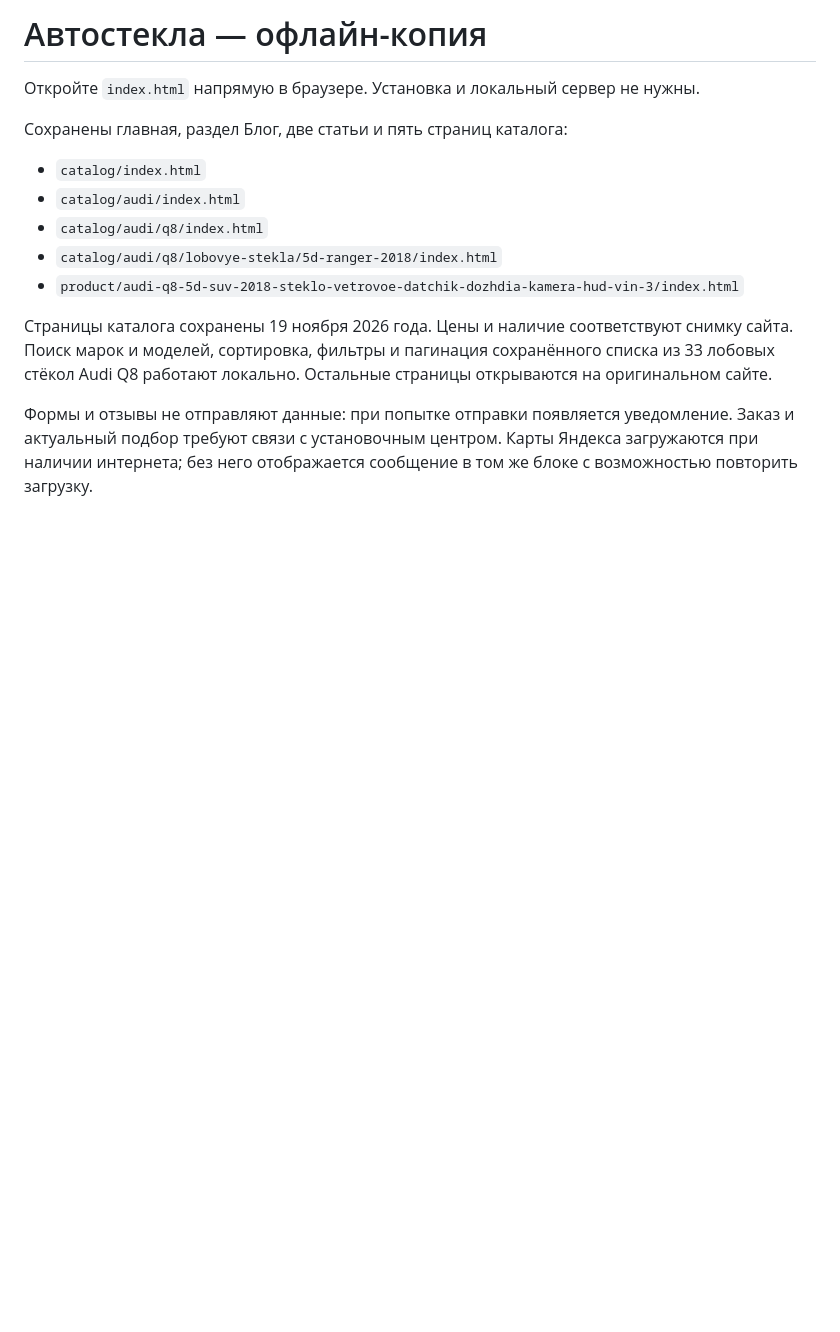
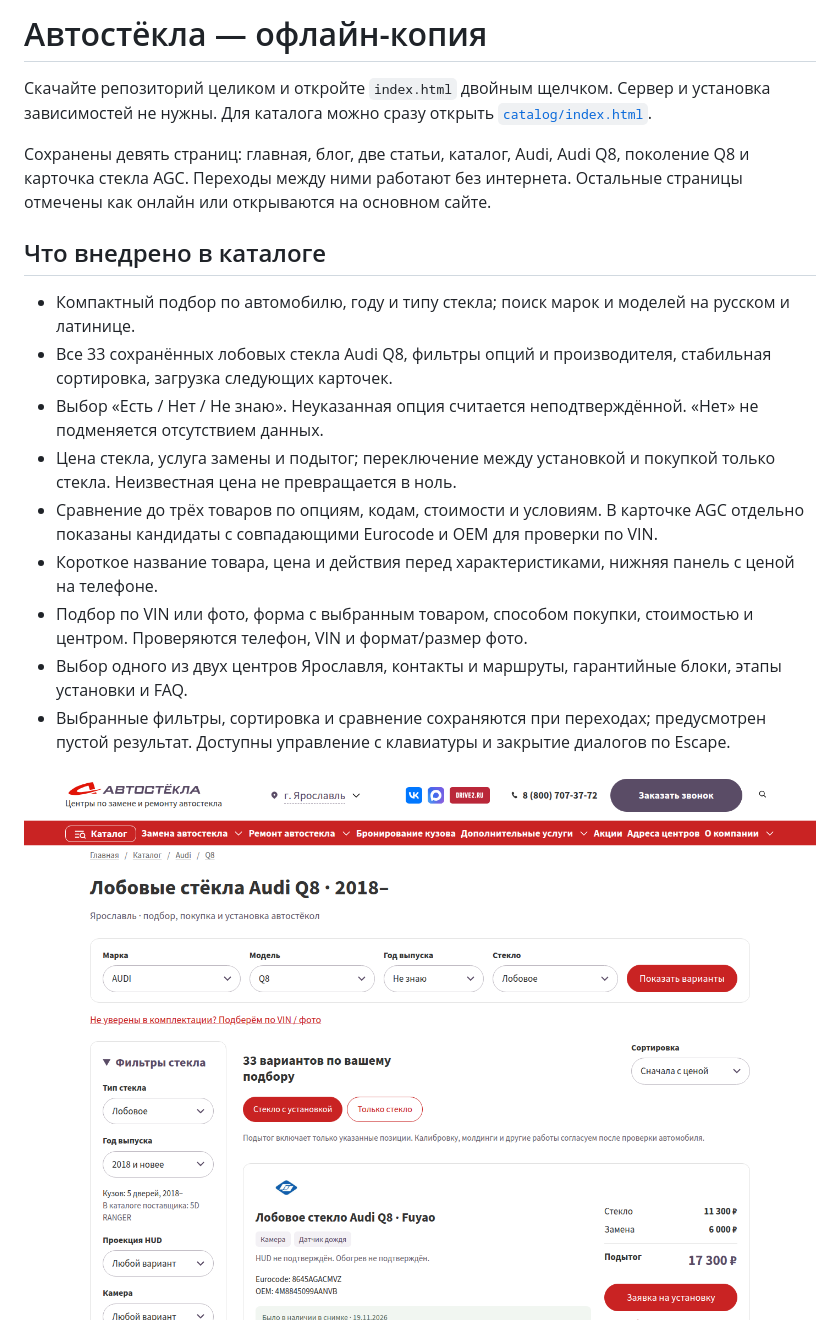
Before and after one commit to devweb-test/autosteklo, a Markdown page: README.md, the part around one of its changes. Rendered like a GitHub page; pictures changed too: docs/catalog-desktop.png (added); blank space fills up the shorter version.

```diff
--- a/README.md
+++ b/README.md
@@ -1,16 +1,20 @@
-# Автостекла — офлайн-копия
+# Автостёкла — офлайн-копия
 
-Откройте `index.html` напрямую в браузере. Установка и локальный сервер не нужны.
+Скачайте репозиторий целиком и откройте `index.html` двойным щелчком. Сервер и установка зависимостей не нужны. Для каталога можно сразу открыть [`catalog/index.html`](catalog/index.html).
 
-Сохранены главная, раздел Блог, две статьи и пять страниц каталога:
+Сохранены девять страниц: главная, блог, две статьи, каталог, Audi, Audi Q8, поколение Q8 и карточка стекла AGC. Переходы между ними работают без интернета. Остальные страницы отмечены как онлайн или открываются на основном сайте.
 
-- `catalog/index.html`
-- `catalog/audi/index.html`
-- `catalog/audi/q8/index.html`
-- `catalog/audi/q8/lobovye-stekla/5d-ranger-2018/index.html`
-- `product/audi-q8-5d-suv-2018-steklo-vetrovoe-datchik-dozhdia-kamera-hud-vin-3/index.html`
+## Что внедрено в каталоге
 
-Страницы каталога сохранены 19 ноября 2026 года. Цены и наличие соответствуют снимку сайта. Поиск марок и моделей, сортировка, фильтры и пагинация сохранённого списка из 33 лобовых стёкол Audi Q8 работают локально. Остальные страницы открываются на оригинальном сайте.
+- Компактный подбор по автомобилю, году и типу стекла; поиск марок и моделей на русском и латинице.
+- Все 33 сохранённых лобовых стекла Audi Q8, фильтры опций и производителя, стабильная сортировка, загрузка следующих карточек.
+- Выбор «Есть / Нет / Не знаю». Неуказанная опция считается неподтверждённой. «Нет» не подменяется отсутствием данных.
+- Цена стекла, услуга замены и подытог; переключение между установкой и покупкой только стекла. Неизвестная цена не превращается в ноль.
+- Сравнение до трёх товаров по опциям, кодам, стоимости и условиям. В карточке AGC отдельно показаны кандидаты с совпадающими Eurocode и OEM для проверки по VIN.
+- Короткое название товара, цена и действия перед характеристиками, нижняя панель с ценой на телефоне.
+- Подбор по VIN или фото, форма с выбранным товаром, способом покупки, стоимостью и центром. Проверяются телефон, VIN и формат/размер фото.
+- Выбор одного из двух центров Ярославля, контакты и маршруты, гарантийные блоки, этапы установки и FAQ.
+- Выбранные фильтры, сортировка и сравнение сохраняются при переходах; предусмотрен пустой результат. Доступны управление с клавиатуры и закрытие диалогов по Escape.
 
-Формы и отзывы не отправляют данные: при попытке отправки появляется уведомление. Заказ и актуальный подбор требуют связи с установочным центром. Карты Яндекса загружаются при наличии интернета; без него отображается сообщение в том же блоке с возможностью повторить загрузку.
+![Каталог Audi Q8 на компьютере](docs/catalog-desktop.png)
 
```
Also changed, not shown: other parts of README.md (+20 -1 lines), docs/product-mobile.png (added), 13 other files.
